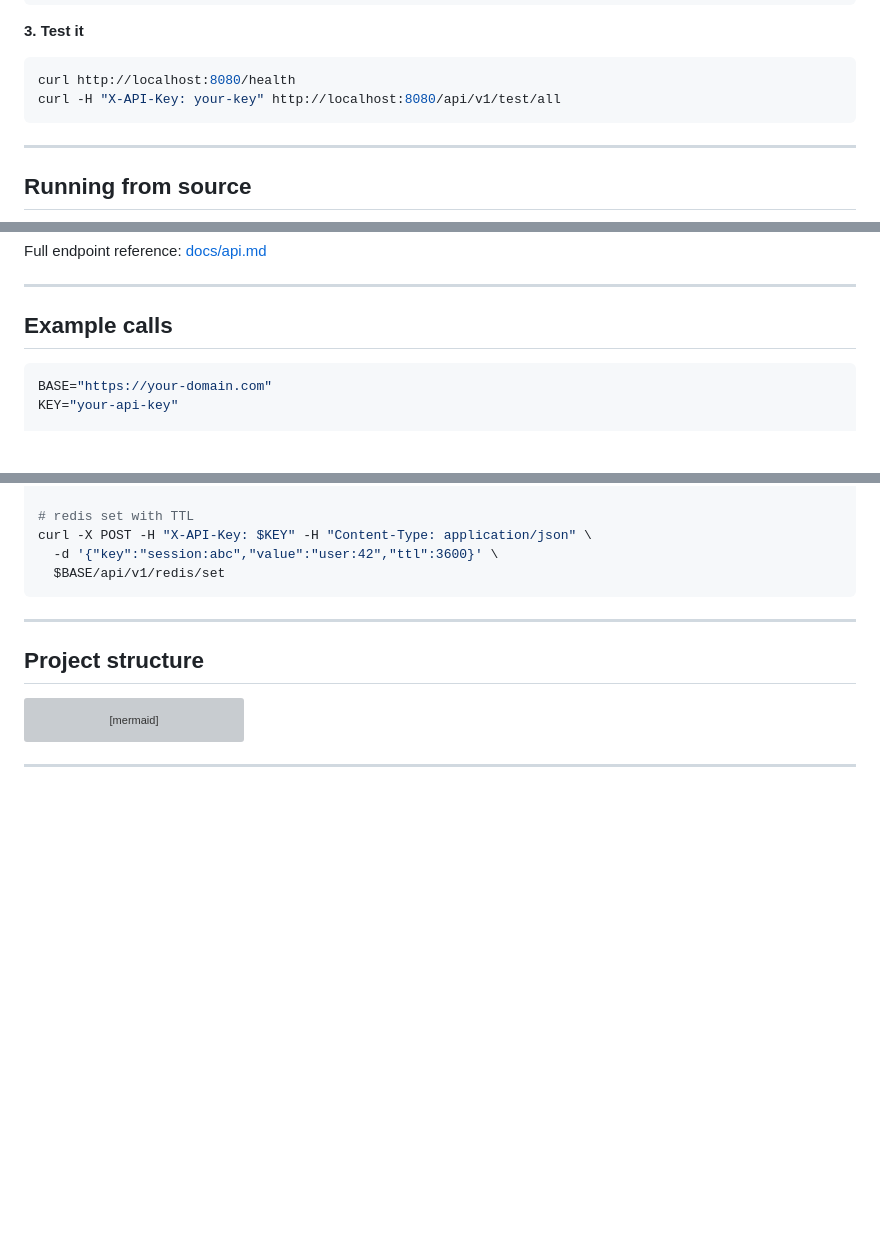
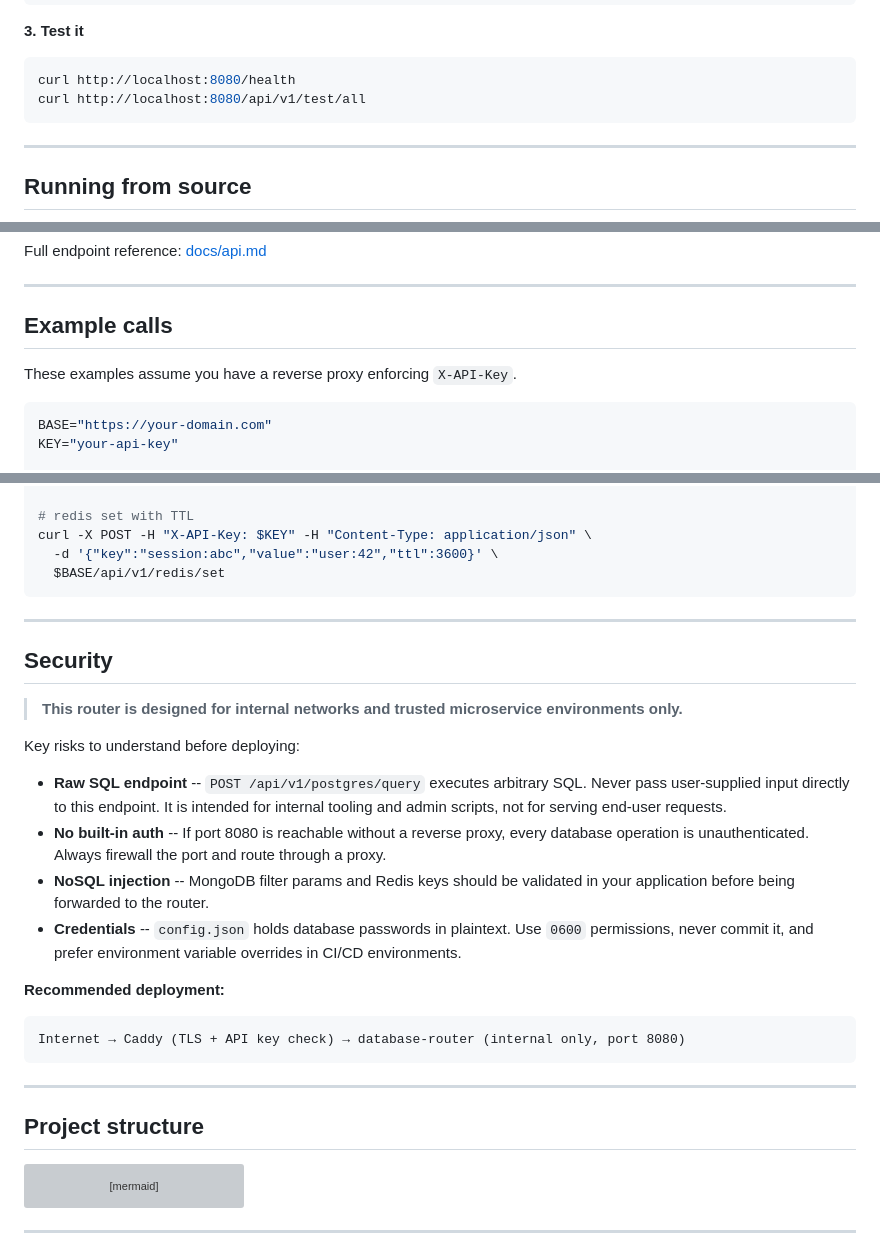
Before and after one commit to Xeze-org/Database-Router, a Markdown page: README.md, 3 parts joined by grey strips. GitHub-like rendering; blank space fills up the shorter version; grey boxes are pictures that could not be loaded.

````diff
--- a/README.md
+++ b/README.md
@@ -43,7 +62,7 @@ docker compose -f deploy/docker-compose.yml up -d
 **3. Test it**
 ```bash
 curl http://localhost:8080/health
-curl -H "X-API-Key: your-key" http://localhost:8080/api/v1/test/all
+curl http://localhost:8080/api/v1/test/all
 ```
 
 ---
@@ -95,6 +138,8 @@ Full endpoint reference: [docs/api.md](docs/api.md)
 ---
 
 ## Example calls
+
+These examples assume you have a reverse proxy enforcing `X-API-Key`.
 
 ```bash
 BASE="https://your-domain.com"
@@ -115,6 +160,24 @@ curl -X POST -H "X-API-Key: $KEY" -H "Content-Type: application/json" \
 curl -X POST -H "X-API-Key: $KEY" -H "Content-Type: application/json" \
   -d '{"key":"session:abc","value":"user:42","ttl":3600}' \
   $BASE/api/v1/redis/set
+```
+
+---
+
+## Security
+
+> **This router is designed for internal networks and trusted microservice environments only.**
+
+Key risks to understand before deploying:
+
+- **Raw SQL endpoint** -- `POST /api/v1/postgres/query` executes arbitrary SQL. Never pass user-supplied input directly to this endpoint. It is intended for internal tooling and admin scripts, not for serving end-user requests.
+- **No built-in auth** -- If port 8080 is reachable without a reverse proxy, every database operation is unauthenticated. Always firewall the port and route through a proxy.
+- **NoSQL injection** -- MongoDB filter params and Redis keys should be validated in your application before being forwarded to the router.
+- **Credentials** -- `config.json` holds database passwords in plaintext. Use `0600` permissions, never commit it, and prefer environment variable overrides in CI/CD environments.
+
+**Recommended deployment:**
+```
+Internet → Caddy (TLS + API key check) → database-router (internal only, port 8080)
 ```
 
 ---
````
Also changed, not shown: other parts of README.md (+48 -5 lines).
